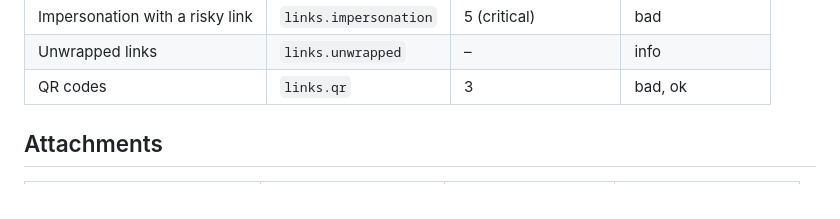
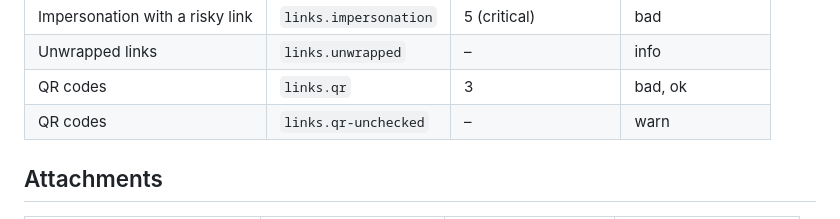
Before and after one commit to nafthan/phishbowl, a Markdown page: docs/checks.md, the part around the change. Rendered like a GitHub page.

```diff
--- a/docs/checks.md
+++ b/docs/checks.md
@@ -110,6 +110,7 @@ Statuses seen are the ones the test emails produced; some checks can produce oth
 | Impersonation with a risky link | `links.impersonation` | 5 (critical) | bad |
 | Unwrapped links | `links.unwrapped` | – | info |
 | QR codes | `links.qr` | 3 | bad, ok |
+| QR codes | `links.qr-unchecked` | – | warn |
 
 ## Attachments
 
```
